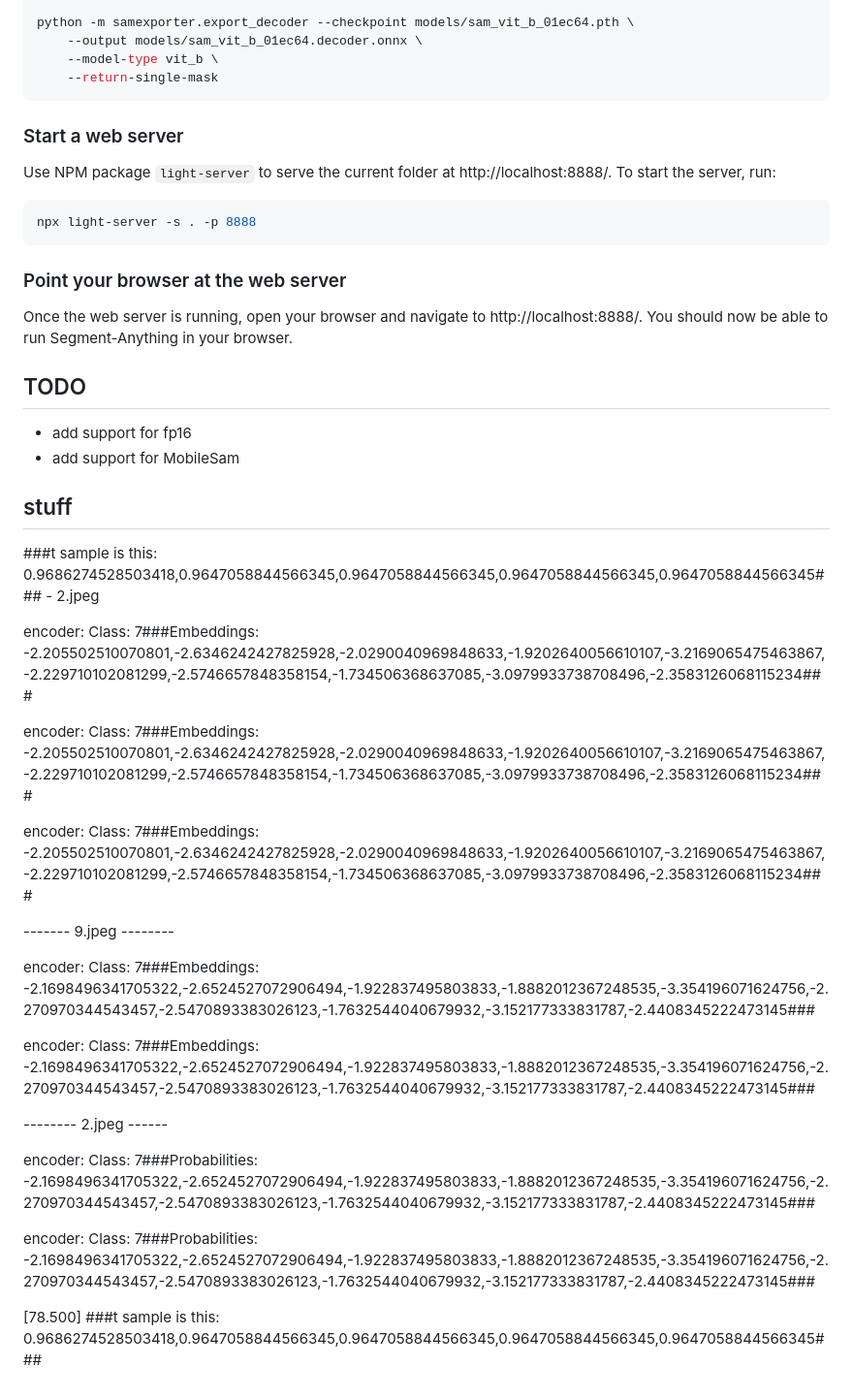
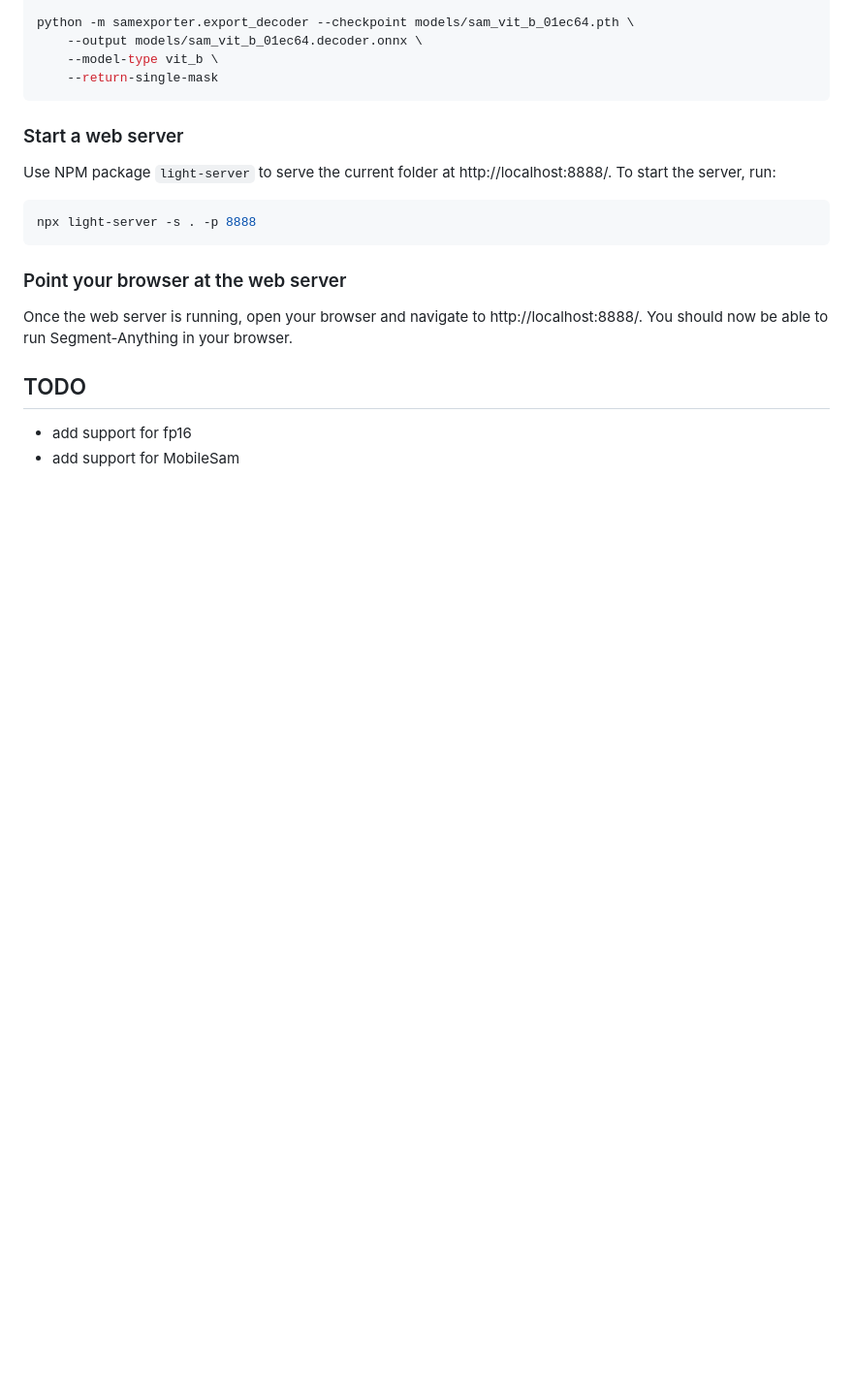
Before and after one commit to joeljosephjin/digitr-on-edge, a Markdown page: README.md, the part around the change printed below. Shown: that part at 97% size. Drawn GitHub-style; blank space fills up the shorter version.

```diff
--- a/README.md
+++ b/README.md
@@ -110,31 +113,3 @@ You should now be able to run Segment-Anything in your browser.
 ## TODO
 * add support for fp16
 * add support for MobileSam
-
-
-
-
-
-## stuff
-
-###t sample is this: 0.9686274528503418,0.9647058844566345,0.9647058844566345,0.9647058844566345,0.9647058844566345### - 2.jpeg
-
-encoder: Class: 7###Embeddings: -2.205502510070801,-2.6346242427825928,-2.0290040969848633,-1.9202640056610107,-3.2169065475463867,-2.229710102081299,-2.5746657848358154,-1.734506368637085,-3.0979933738708496,-2.3583126068115234###
-
-encoder: Class: 7###Embeddings: -2.205502510070801,-2.6346242427825928,-2.0290040969848633,-1.9202640056610107,-3.2169065475463867,-2.229710102081299,-2.5746657848358154,-1.734506368637085,-3.0979933738708496,-2.3583126068115234###
-
-encoder: Class: 7###Embeddings: -2.205502510070801,-2.6346242427825928,-2.0290040969848633,-1.9202640056610107,-3.2169065475463867,-2.229710102081299,-2.5746657848358154,-1.734506368637085,-3.0979933738708496,-2.3583126068115234###
-
-------- 9.jpeg --------
-
-encoder: Class: 7###Embeddings: -2.1698496341705322,-2.6524527072906494,-1.922837495803833,-1.8882012367248535,-3.354196071624756,-2.270970344543457,-2.5470893383026123,-1.7632544040679932,-3.152177333831787,-2.4408345222473145###
-
-encoder: Class: 7###Embeddings: -2.1698496341705322,-2.6524527072906494,-1.922837495803833,-1.8882012367248535,-3.354196071624756,-2.270970344543457,-2.5470893383026123,-1.7632544040679932,-3.152177333831787,-2.4408345222473145###
-
--------- 2.jpeg ------
-
-encoder: Class: 7###Probabilities: -2.1698496341705322,-2.6524527072906494,-1.922837495803833,-1.8882012367248535,-3.354196071624756,-2.270970344543457,-2.5470893383026123,-1.7632544040679932,-3.152177333831787,-2.4408345222473145###
-
-encoder: Class: 7###Probabilities: -2.1698496341705322,-2.6524527072906494,-1.922837495803833,-1.8882012367248535,-3.354196071624756,-2.270970344543457,-2.5470893383026123,-1.7632544040679932,-3.152177333831787,-2.4408345222473145###
-
-[78.500] ###t sample is this: 0.9686274528503418,0.9647058844566345,0.9647058844566345,0.9647058844566345,0.9647058844566345###
```
Also changed, not shown: other parts of README.md (+7 -4 lines).
